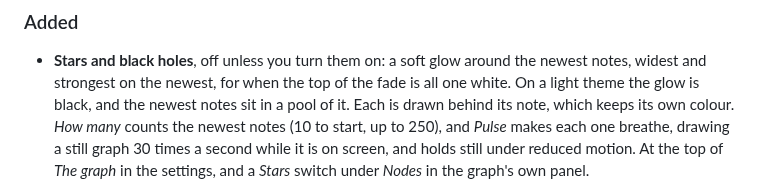
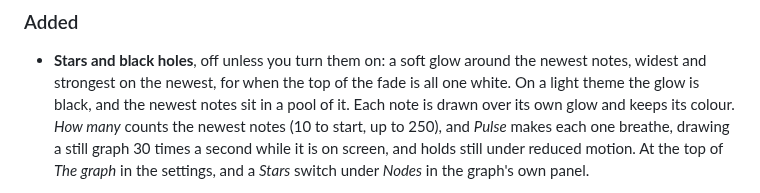
Before and after one commit to Lucas-Liona/obsidian-pulsar-graph, a Markdown page: CHANGELOG.md, the part around the change. Drawn GitHub-style.

```diff
--- a/CHANGELOG.md
+++ b/CHANGELOG.md
@@ -7,8 +7,8 @@
 - **Stars and black holes**, off unless you turn them on: a soft glow around
   the newest notes, widest and strongest on the newest, for when the top of the
   fade is all one white. On a light theme the glow is black, and the newest
-  notes sit in a pool of it. Each is drawn behind its note, which keeps its
-  own colour. *How many* counts the newest notes (10 to start, up to
+  notes sit in a pool of it. Each note is drawn over its own glow and keeps its
+  colour. *How many* counts the newest notes (10 to start, up to
   250), and *Pulse* makes each one breathe, drawing a still graph 30 times a
   second while it is on screen, and holds still under reduced motion. At the
   top of *The graph* in the settings, and a *Stars* switch under *Nodes* in the
```
Also changed, not shown: AGENTS.md (+11 -8 lines), docs/graph.md (+3 -3 lines), docs/assets/old/stars-drawn-behind.png (added), docs/assets/stars.png, 4 other files.
